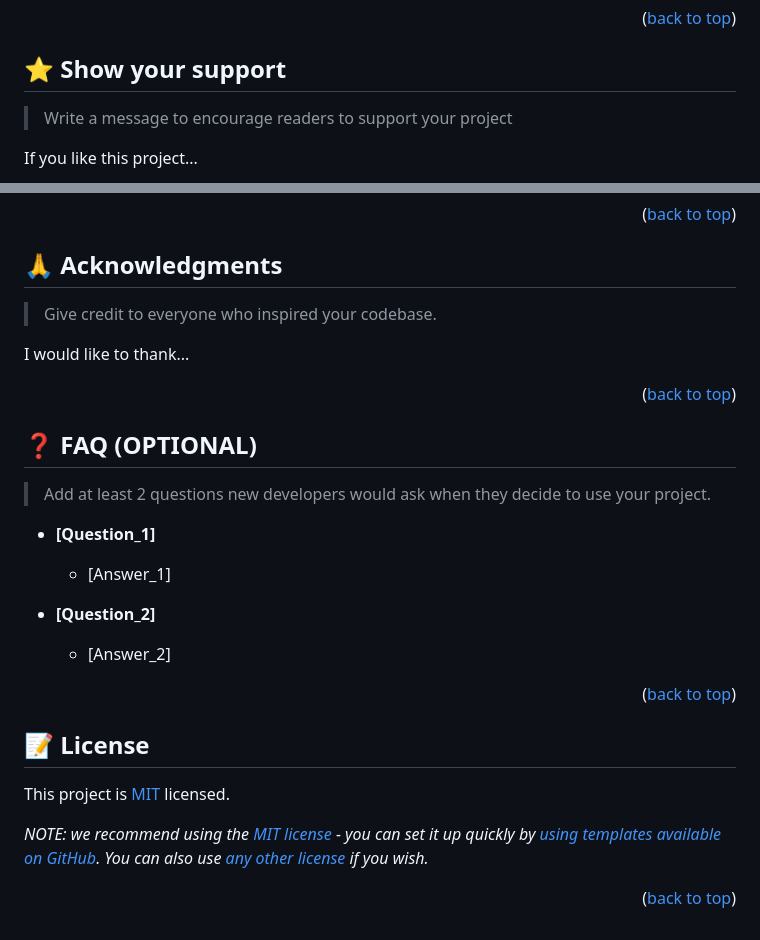
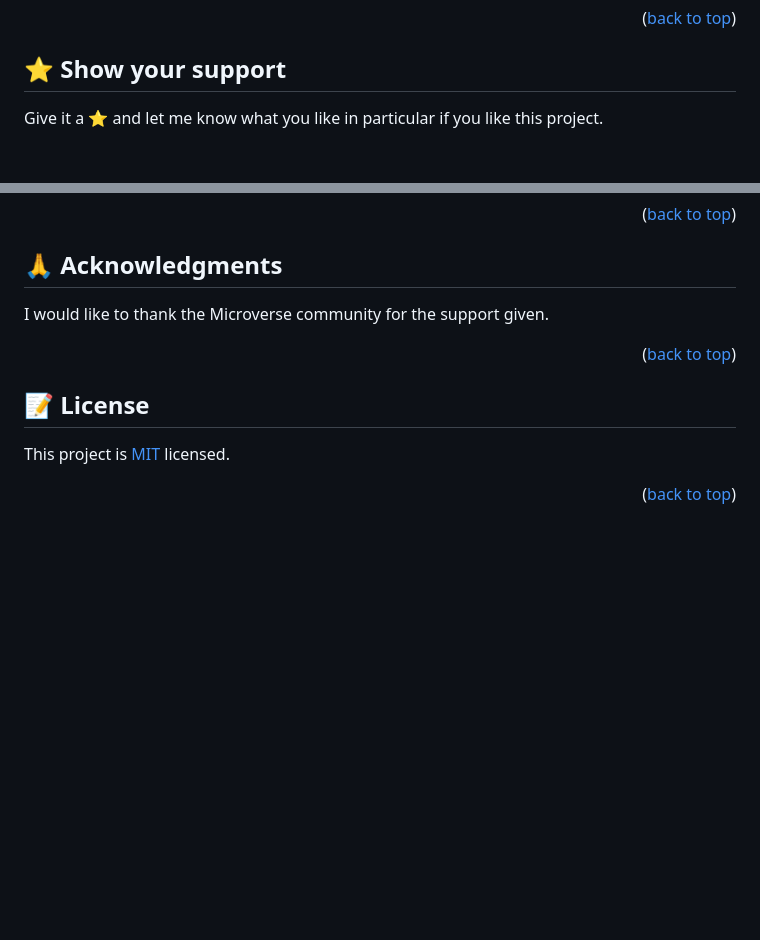
Before and after one commit to jkanyi-web/AwesomeBooks-Es6, a Markdown page: README.md, 2 parts joined by grey strips. GitHub-like rendering; blank space fills up the shorter version.

```diff
--- a/README.md
+++ b/README.md
@@ -246,8 +113,6 @@ Feel free to check the [issues page](../../issues/).
 ## ⭐️ Show your support <a name="support"></a>
 
-> Write a message to encourage readers to support your project
-
-If you like this project...
+Give it a ⭐️ and let me know what you like in particular if you like this project.
 
 <p align="right">(<a href="#readme-top">back to top</a>)</p>
 
@@ -256,33 +119,11 @@ If you like this project...
 ## 🙏 Acknowledgments <a name="acknowledgements"></a>
 
-> Give credit to everyone who inspired your codebase.
-
-I would like to thank...
+I would like to thank the Microverse community for the support given.
 
 <p align="right">(<a href="#readme-top">back to top</a>)</p>
 
-<!-- FAQ (optional) -->
+## 📝 License <a name="license"></a>
 
-## ❓ FAQ (OPTIONAL) <a name="faq"></a>
-
-> Add at least 2 questions new developers would ask when they decide to use your project.
-
-- **[Question_1]**
-
-  - [Answer_1]
-
-- **[Question_2]**
-
-  - [Answer_2]
+This project is [MIT](https://github.com/chepkok3/Awesome-Book-App/blob/es6-modules/MIT%20License) licensed.
 
 <p align="right">(<a href="#readme-top">back to top</a>)</p>
-
-<!-- LICENSE -->
-
-## 📝 License <a name="license"></a>
-
-This project is [MIT](./LICENSE) licensed.
-
-_NOTE: we recommend using the [MIT license](https://choosealicense.com/licenses/mit/) - you can set it up quickly by [using templates available on GitHub](https://docs.github.com/en/communities/setting-up-your-project-for-healthy-contributions/adding-a-license-to-a-repository). You can also use [any other license](https://choosealicense.com/licenses/) if you wish._
-
-<p align="right">(<a href="#readme-top">back to top</a>)</p>
```
Also changed, not shown: other parts of README.md (+30 -165 lines).
